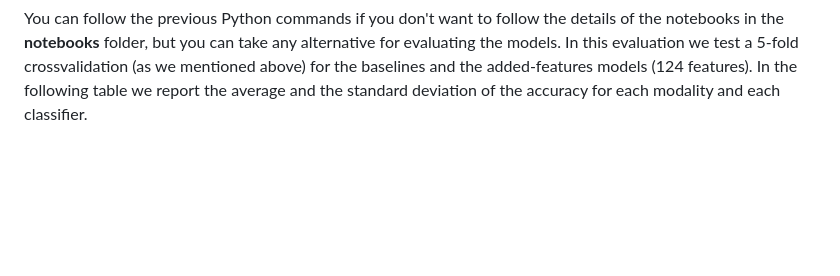
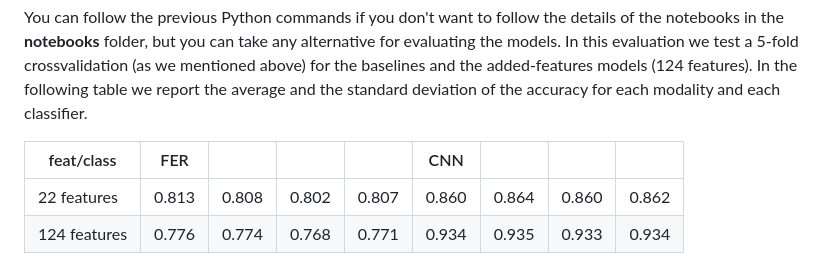
Before and after one commit to meiyor/ABATech_AI_test, a Markdown page: README.md, the part around the change. Drawn GitHub-style; blank space fills up the shorter version.

````diff
--- a/README.md
+++ b/README.md
@@ -82,3 +82,8 @@ python model_evaluation_adding_features_svm.py technical_test.csv <folding_param
 python model_evaluation_adding_features_nn.py technical_test.csv <folding_parameter> <plotting_selector>
 ```
 You can follow the previous Python commands if you don't want to follow the details of the notebooks in the **notebooks** folder, but you can take any alternative for evaluating the models. In this evaluation we test a 5-fold crossvalidation (as we mentioned above) for the baselines and the added-features models (124 features). In the following table we report the average and the standard deviation of the accuracy for each modality and each classifier.
+
+|   feat/class    | FER    	|        	|        	|       	| CNN   	|       	|       	|       	|
+|----------------	|--------	|--------	|--------	|-------	|-------	|-------	|-------	|-------	|
+| 22 features     | 0.813  	| 0.808  	| 0.802  	| 0.807 	| 0.860 	| 0.864 	| 0.860 	| 0.862 	|
+| 124 features    | 0.776  	| 0.774  	| 0.768  	| 0.771 	| 0.934 	| 0.935 	| 0.933 	| 0.934 	|
````
